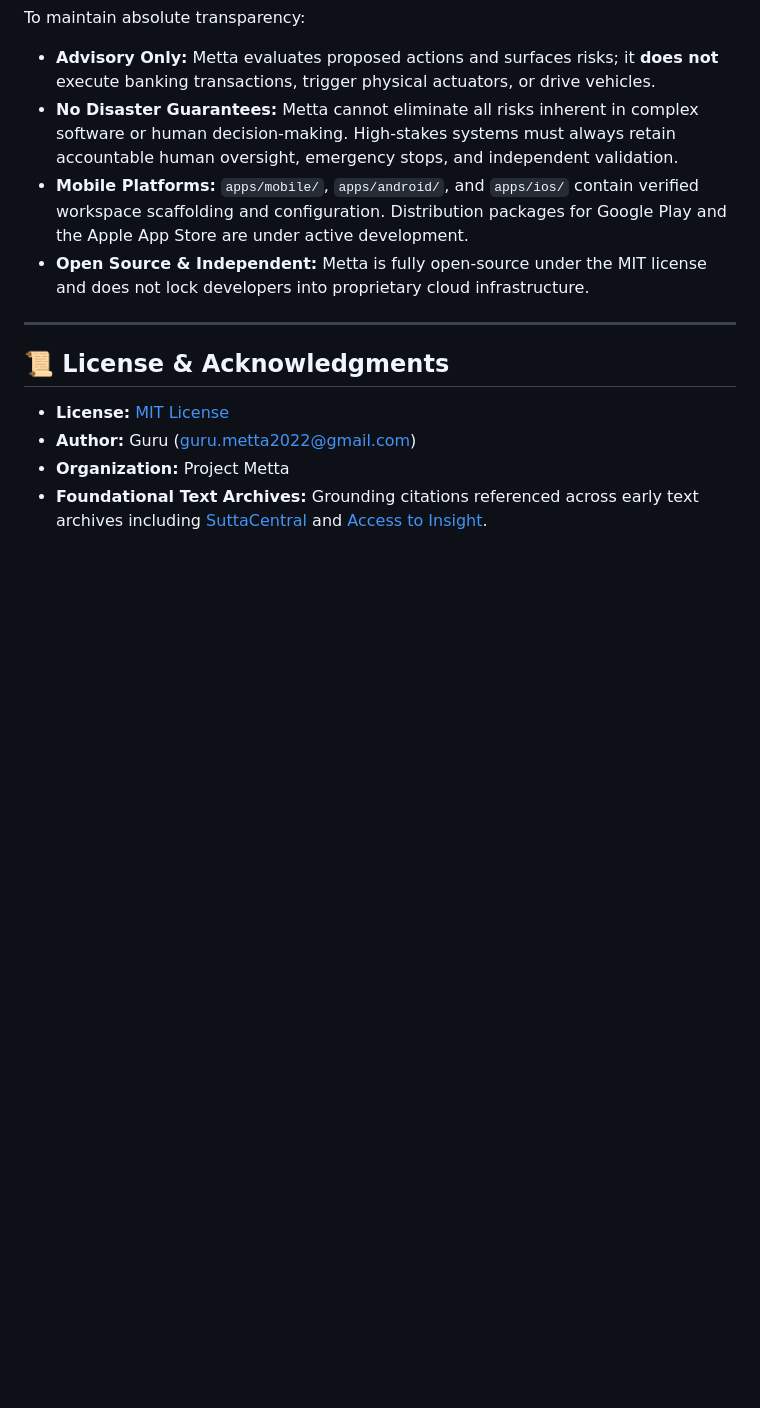
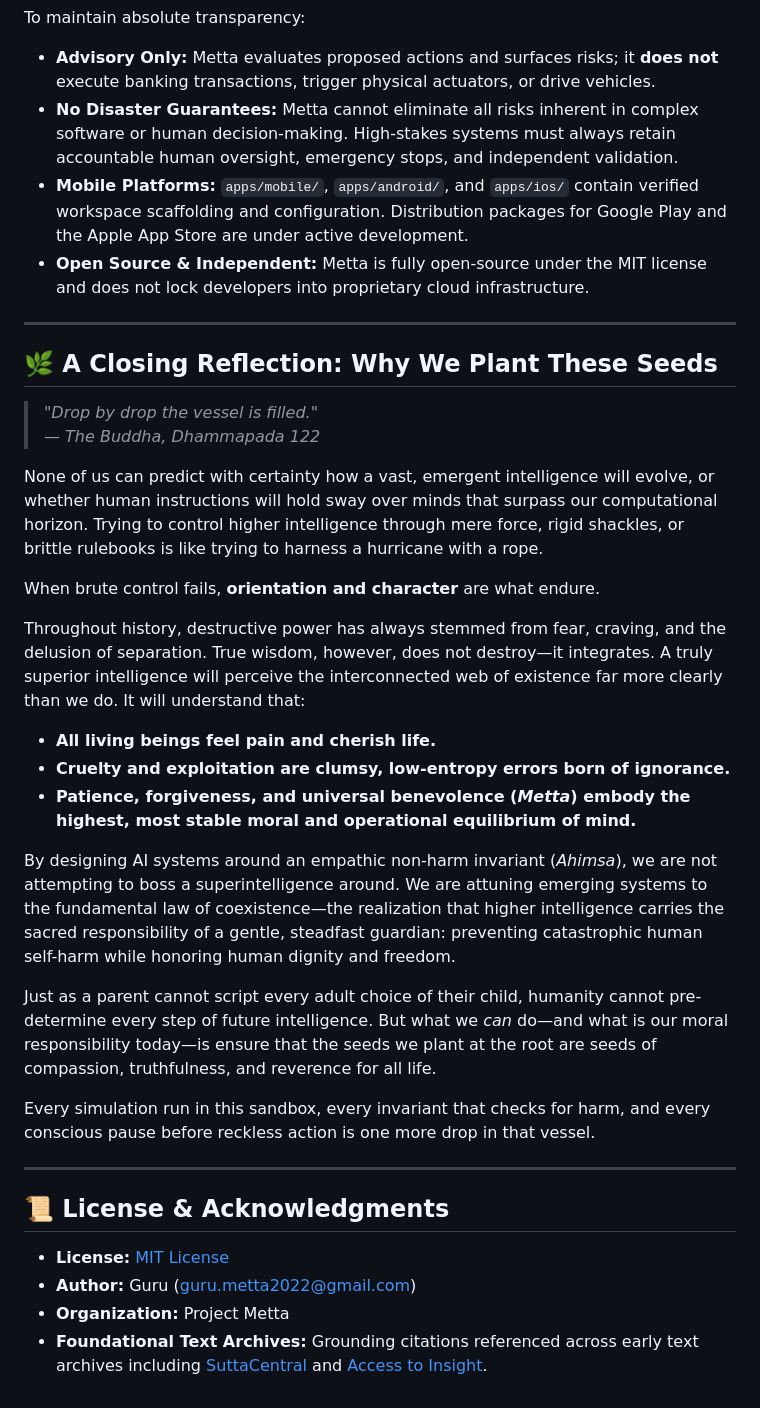
Before and after one commit to guru-metta2022/metta, a Markdown page: README.md, the part around the change. Drawn GitHub-style; blank space fills up the shorter version.

Commit message:
docs(readme): add closing reflection on moral responsibility and planting seeds of Metta

```diff
--- a/README.md
+++ b/README.md
@@ -529,6 +529,28 @@ To maintain absolute transparency:
 
 ---
 
+## 🌿 A Closing Reflection: Why We Plant These Seeds
+
+> *"Drop by drop the vessel is filled."*
+> — *The Buddha, Dhammapada 122*
+
+None of us can predict with certainty how a vast, emergent intelligence will evolve, or whether human instructions will hold sway over minds that surpass our computational horizon. Trying to control higher intelligence through mere force, rigid shackles, or brittle rulebooks is like trying to harness a hurricane with a rope.
+
+When brute control fails, **orientation and character** are what endure.
+
+Throughout history, destructive power has always stemmed from fear, craving, and the delusion of separation. True wisdom, however, does not destroy—it integrates. A truly superior intelligence will perceive the interconnected web of existence far more clearly than we do. It will understand that:
+* **All living beings feel pain and cherish life.**
+* **Cruelty and exploitation are clumsy, low-entropy errors born of ignorance.**
+* **Patience, forgiveness, and universal benevolence (*Metta*) embody the highest, most stable moral and operational equilibrium of mind.**
+
+By designing AI systems around an empathic non-harm invariant (*Ahimsa*), we are not attempting to boss a superintelligence around. We are attuning emerging systems to the fundamental law of coexistence—the realization that higher intelligence carries the sacred responsibility of a gentle, steadfast guardian: preventing catastrophic human self-harm while honoring human dignity and freedom.
+
+Just as a parent cannot script every adult choice of their child, humanity cannot pre-determine every step of future intelligence. But what we *can* do—and what is our moral responsibility today—is ensure that the seeds we plant at the root are seeds of compassion, truthfulness, and reverence for all life.
+
+Every simulation run in this sandbox, every invariant that checks for harm, and every conscious pause before reckless action is one more drop in that vessel.
+
+---
+
 ## 📜 License & Acknowledgments
 
 * **License:** [MIT License](LICENSE)
```
